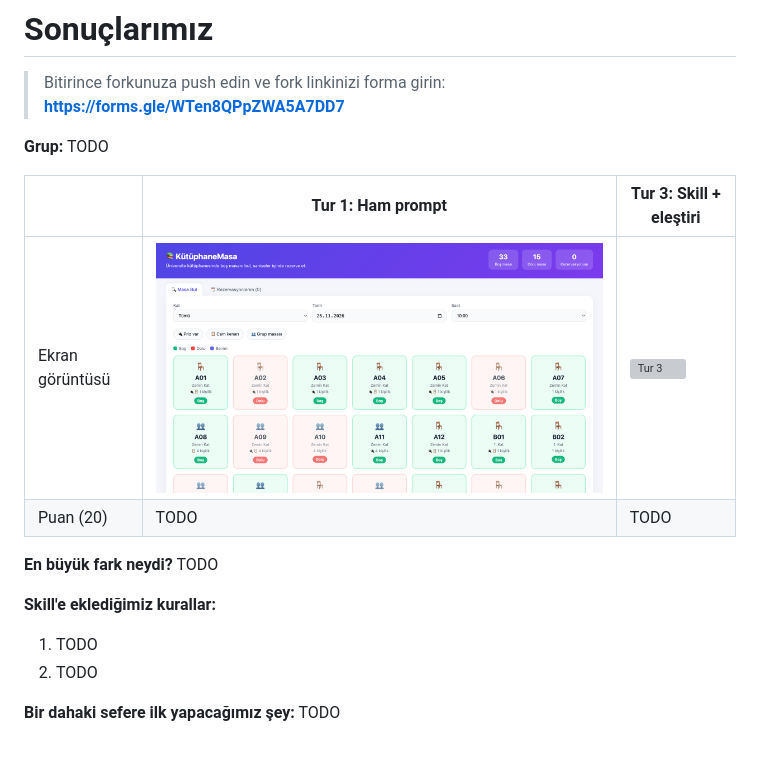
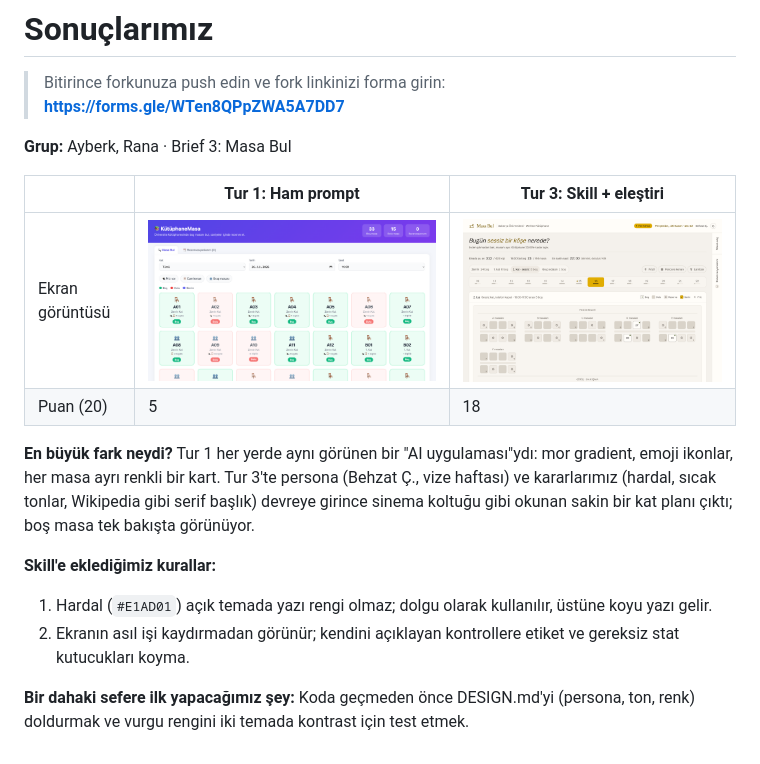
Before and after one commit to Kedaybehzat/design-with-ai, a Markdown page: RESULTS.md, the part around the change. Drawn GitHub-style; pictures changed too: round-3/screenshot.png (added); grey boxes are pictures that could not be loaded.

```diff
--- a/RESULTS.md
+++ b/RESULTS.md
@@ -2,18 +2,18 @@
 
 > Bitirince forkunuza push edin ve fork linkinizi forma girin: **https://forms.gle/WTen8QPpZWA5A7DD7**
 
-**Grup:** TODO
+**Grup:** Ayberk, Rana · Brief 3: Masa Bul
 
 | | Tur 1: Ham prompt | Tur 3: Skill + eleştiri |
 | --- | --- | --- |
 | Ekran görüntüsü | ![Tur 1](round-1/screenshot.png) | ![Tur 3](round-3/screenshot.png) |
-| Puan (20) | TODO | TODO |
+| Puan (20) | 5 | 18 |
 
-**En büyük fark neydi?** TODO
+**En büyük fark neydi?** Tur 1 her yerde aynı görünen bir "AI uygulaması"ydı: mor gradient, emoji ikonlar, her masa ayrı renkli bir kart. Tur 3'te persona (Behzat Ç., vize haftası) ve kararlarımız (hardal, sıcak tonlar, Wikipedia gibi serif başlık) devreye girince sinema koltuğu gibi okunan sakin bir kat planı çıktı; boş masa tek bakışta görünüyor.
 
 **Skill'e eklediğimiz kurallar:**
 
-1. TODO
-2. TODO
+1. Hardal (`#E1AD01`) açık temada yazı rengi olmaz; dolgu olarak kullanılır, üstüne koyu yazı gelir.
+2. Ekranın asıl işi kaydırmadan görünür; kendini açıklayan kontrollere etiket ve gereksiz stat kutucukları koyma.
 
-**Bir dahaki sefere ilk yapacağımız şey:** TODO
+**Bir dahaki sefere ilk yapacağımız şey:** Koda geçmeden önce DESIGN.md'yi (persona, ton, renk) doldurmak ve vurgu rengini iki temada kontrast için test etmek.
```
Also changed, not shown: critique/CHECKLIST.md (+18 -14 lines), skills/ui-design/SKILL.md (+6 -1 lines), 3 other files.
